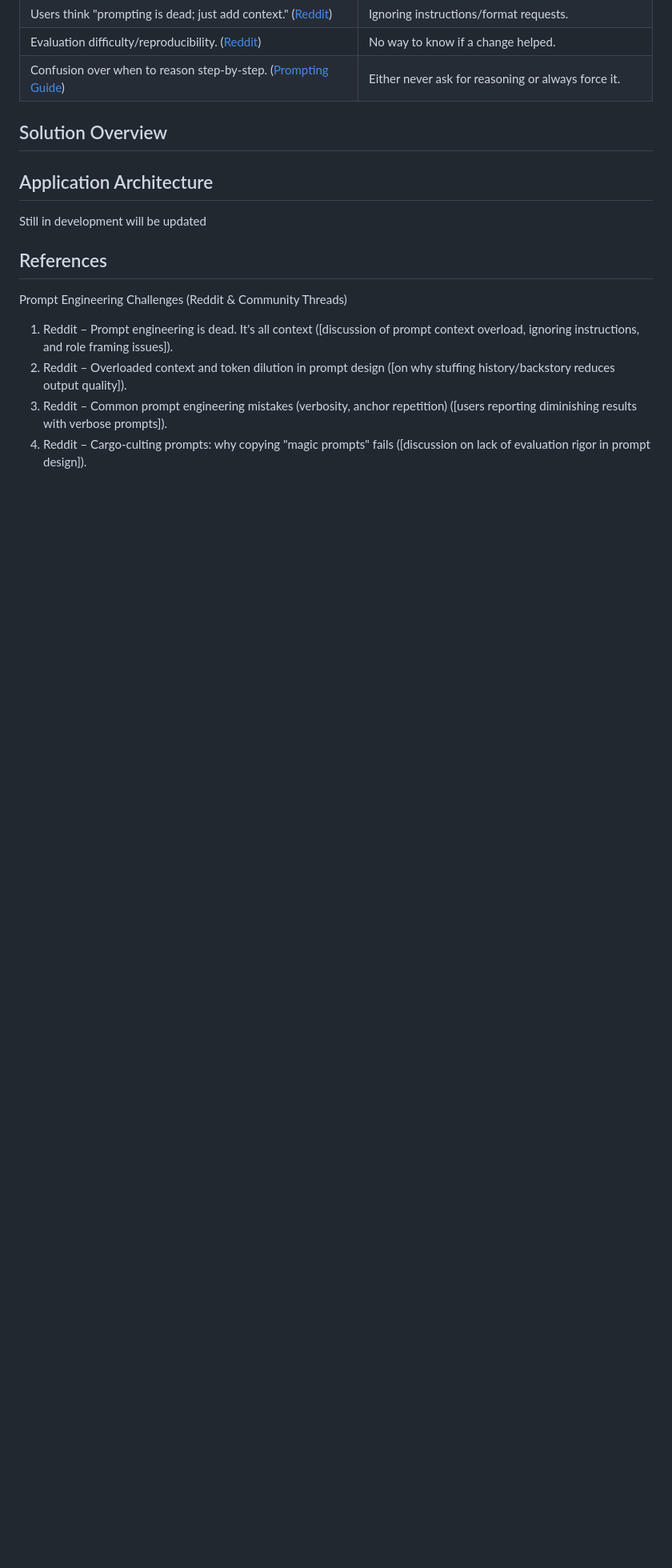
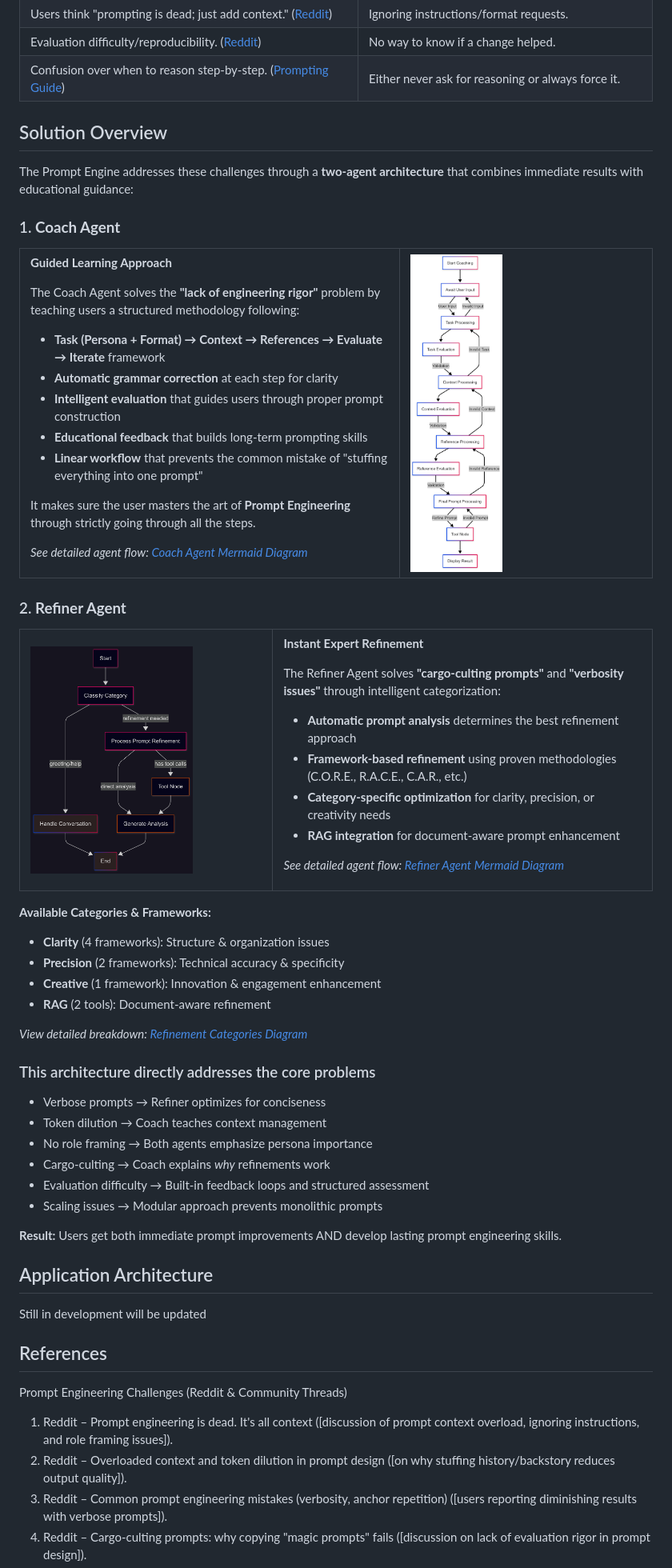
Before and after one commit to Shakiran-Nannyombi/Prompt-Engine, a Markdown page: README.md, the part around the change. Shown at 80% size. Drawn GitHub-style; pictures changed too: diagrams/coachlight.png (added), diagrams/refiner.png (added); blank space fills up the shorter version.

Commit message:
Added illustrations and updated readme file to explain solution overveiw

```diff
--- a/README.md
+++ b/README.md
@@ -44,6 +44,83 @@ This is a list of problems gathered from Reddit with how they impacted tyhe user
 
 ## Solution Overview
 
+The Prompt Engine addresses these challenges through a **two-agent architecture** that combines immediate results with educational guidance:
+
+### 1. **Coach Agent**
+
+<table>
+<tr>
+<td width="60%">
+
+**Guided Learning Approach**
+
+The Coach Agent solves the **"lack of engineering rigor"** problem by teaching users a structured methodology following:
+
+- **Task (Persona + Format) → Context → References → Evaluate → Iterate** framework
+- **Automatic grammar correction** at each step for clarity
+- **Intelligent evaluation** that guides users through proper prompt construction
+- **Educational feedback** that builds long-term prompting skills
+- **Linear workflow** that prevents the common mistake of "stuffing everything into one prompt"
+
+It makes sure the user masters the art of **Prompt Engineering** through strictly going through all the steps.
+
+*See detailed agent flow: [Coach Agent Mermaid Diagram](backend/graphs/coach_agent_mermaid.png)*
+
+</td>
+<td width="40%">
+
+<img src="diagrams/coachlight.png" alt="Coach Agent Flow" width="40%">
+
+</td>
+</tr>
+</table>
+
+### 2. **Refiner Agent**
+
+<table>
+<tr>
+<td width="40%">
+
+<img src="diagrams/refiner.png" alt="Refiner Agent Flow" width="70%">
+
+</td>
+<td width="60%">
+
+**Instant Expert Refinement**
+
+The Refiner Agent solves **"cargo-culting prompts"** and **"verbosity issues"** through intelligent categorization:
+
+- **Automatic prompt analysis** determines the best refinement approach
+- **Framework-based refinement** using proven methodologies (C.O.R.E., R.A.C.E., C.A.R., etc.)
+- **Category-specific optimization** for clarity, precision, or creativity needs
+- **RAG integration** for document-aware prompt enhancement
+
+*See detailed agent flow: [Refiner Agent Mermaid Diagram](backend/graphs/refiner_agent_mermaid.png)*
+
+</td>
+</tr>
+</table>
+
+**Available Categories & Frameworks:**
+
+- **Clarity** (4 frameworks): Structure & organization issues
+- **Precision** (2 frameworks): Technical accuracy & specificity
+- **Creative** (1 framework): Innovation & engagement enhancement
+- **RAG** (2 tools): Document-aware refinement
+
+*View detailed breakdown: [Refinement Categories Diagram](diagrams/categories.png)*
+
+### This architecture directly addresses the core problems
+
+- Verbose prompts → Refiner optimizes for conciseness
+- Token dilution → Coach teaches context management
+- No role framing → Both agents emphasize persona importance
+- Cargo-culting → Coach explains *why* refinements work
+- Evaluation difficulty → Built-in feedback loops and structured assessment
+- Scaling issues → Modular approach prevents monolithic prompts
+
+**Result:** Users get both immediate prompt improvements AND develop lasting prompt engineering skills.
+
 ## Application Architecture
 
 Still in development will be updated
```
Also changed, not shown: diagrams/categories.png (added).
